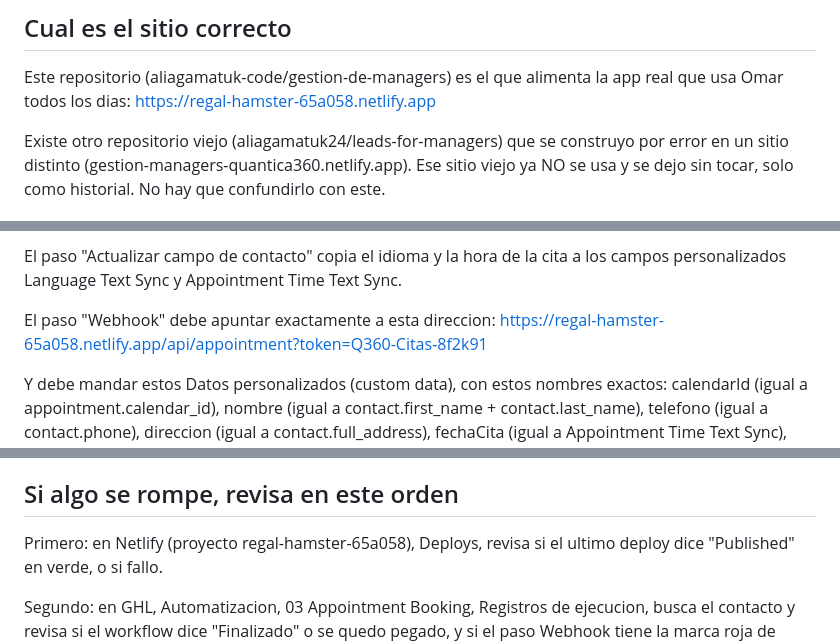
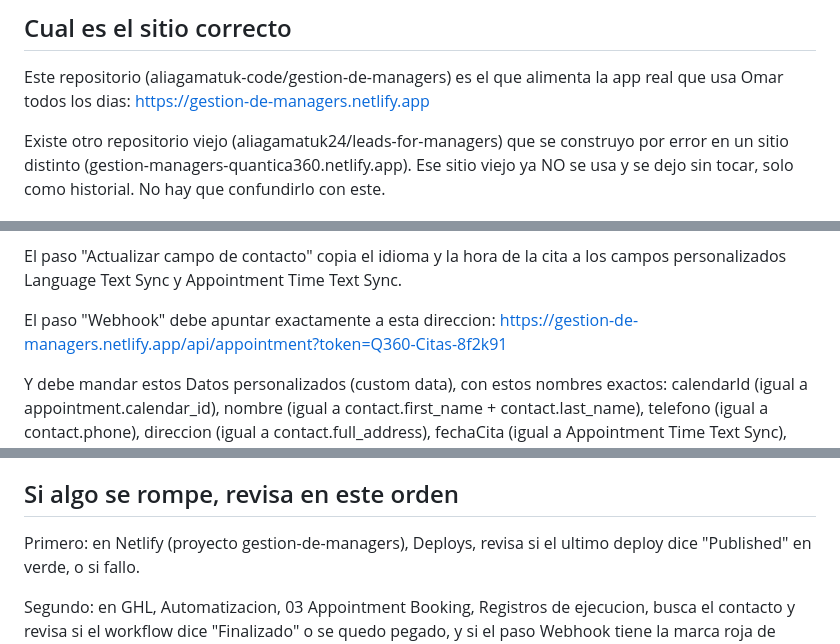
Before and after one commit to aliagamatuk-code/gestion-de-managers, a Markdown page: CONFIGURACION-CRITICA.md, 3 parts joined by grey strips. Rendered like a GitHub page.

Commit message:
Actualiza la direccion del sitio en CONFIGURACION-CRITICA (ahora gestion-de-managers.netlify.app)
Co-Authored-By: Claude Opus 5.5 <noreply@anthropic.com>

```diff
--- a/CONFIGURACION-CRITICA.md
+++ b/CONFIGURACION-CRITICA.md
@@ -11,7 +11,7 @@ Cual es el sitio correcto
 
 Este repositorio (aliagamatuk-code/gestion-de-managers) es el que
 alimenta la app real que usa Omar todos los dias:
-https://regal-hamster-65a058.netlify.app
+https://gestion-de-managers.netlify.app
 
 Existe otro repositorio viejo (aliagamatuk24/leads-for-managers) que
 se construyo por error en un sitio distinto
@@ -53,7 +53,7 @@ la cita a los campos personalizados Language Text Sync y Appointment
 Time Text Sync.
 
 El paso "Webhook" debe apuntar exactamente a esta direccion:
-https://regal-hamster-65a058.netlify.app/api/appointment?token=Q360-Citas-8f2k91
+https://gestion-de-managers.netlify.app/api/appointment?token=Q360-Citas-8f2k91
 
 Y debe mandar estos Datos personalizados (custom data), con estos
 nombres exactos: calendarId (igual a appointment.calendar_id),
@@ -132,7 +132,7 @@ GHL, debe leerse igual: dentro de customData, no suelto.
 Si algo se rompe, revisa en este orden
 ------------------------------------------
 
-Primero: en Netlify (proyecto regal-hamster-65a058), Deploys, revisa
+Primero: en Netlify (proyecto gestion-de-managers), Deploys, revisa
 si el ultimo deploy dice "Published" en verde, o si fallo.
 
 Segundo: en GHL, Automatizacion, 03 Appointment Booking, Registros de
```
Also changed, not shown: other parts of CONFIGURACION-CRITICA.md (+1 -1 lines).
